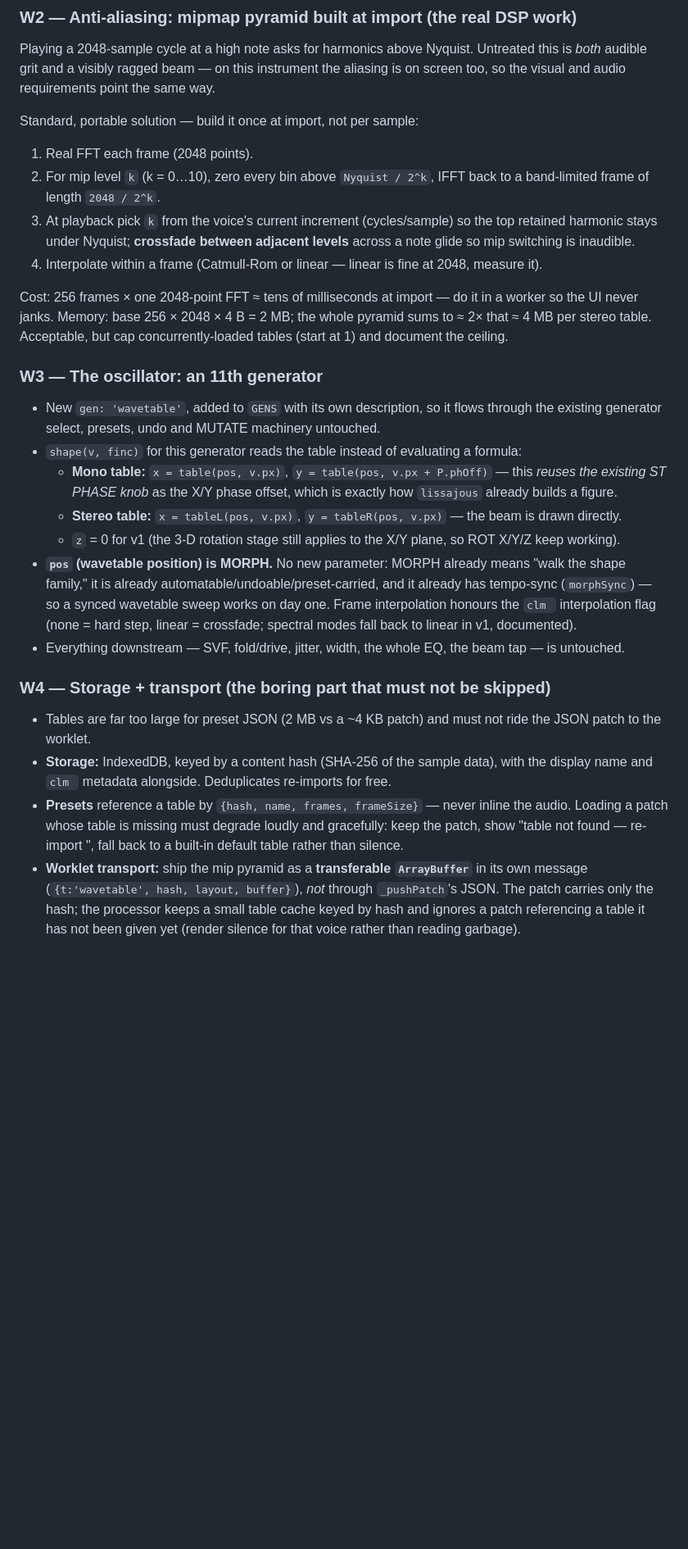
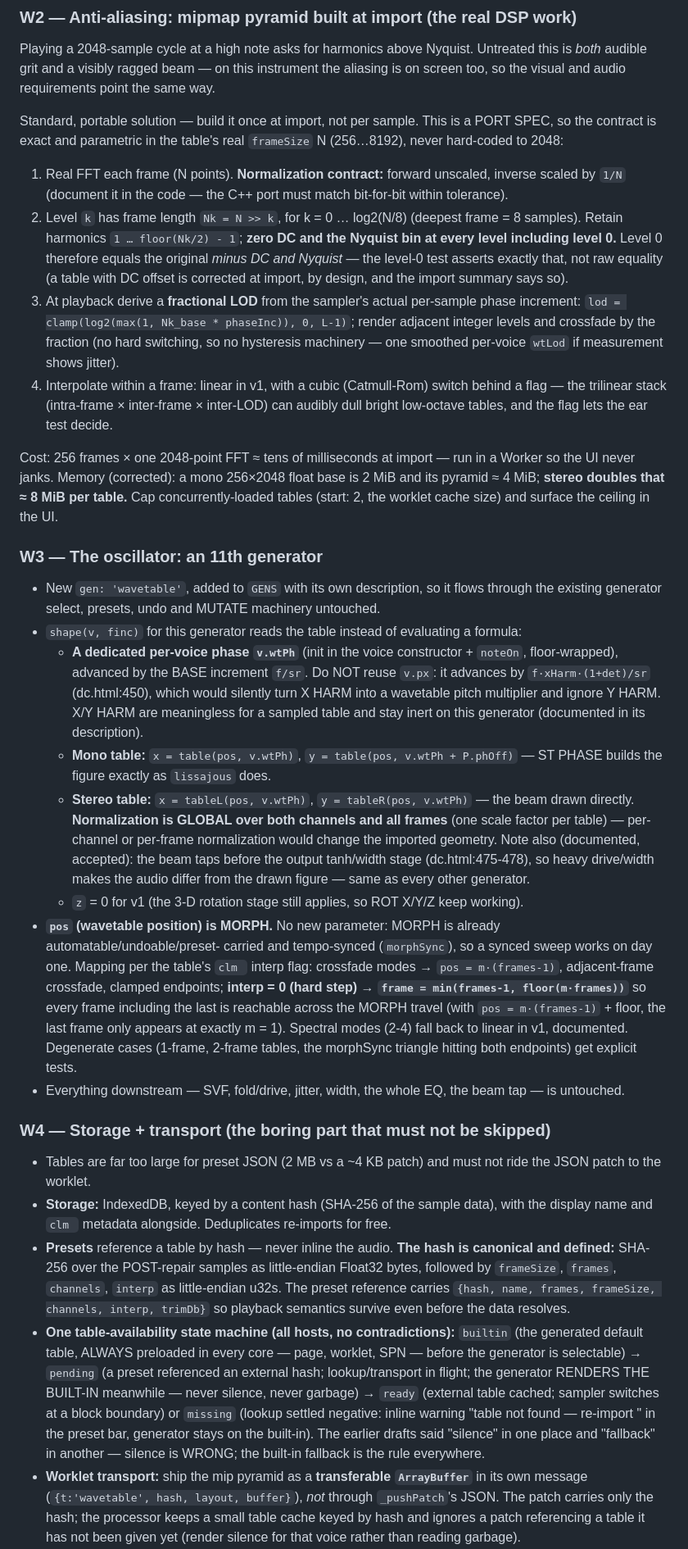
Before and after one commit to alenzie/synesthesia-type-465, a Markdown page: WAVETABLE_UNIT_PLAN.md, the part around the change. Shown at 82% size. Rendered like a GitHub page; blank space fills up the shorter version.

```diff
--- a/WAVETABLE_UNIT_PLAN.md
+++ b/WAVETABLE_UNIT_PLAN.md
@@ -75,31 +75,52 @@ Playing a 2048-sample cycle at a high note asks for harmonics above Nyquist. Unt
 audible grit and a visibly ragged beam — on this instrument the aliasing is on screen too, so the visual and
 audio requirements point the same way.
 
-Standard, portable solution — build it once at import, not per sample:
-1. Real FFT each frame (2048 points).
-2. For mip level `k` (k = 0…10), zero every bin above `Nyquist / 2^k`, IFFT back to a band-limited frame of
-   length `2048 / 2^k`.
-3. At playback pick `k` from the voice's current increment (cycles/sample) so the top retained harmonic
-   stays under Nyquist; **crossfade between adjacent levels** across a note glide so mip switching is
-   inaudible.
-4. Interpolate within a frame (Catmull-Rom or linear — linear is fine at 2048, measure it).
+Standard, portable solution — build it once at import, not per sample. This is a PORT SPEC, so the
+contract is exact and parametric in the table's real `frameSize` N (256…8192), never hard-coded to 2048:
+1. Real FFT each frame (N points). **Normalization contract:** forward unscaled, inverse scaled by `1/N`
+   (document it in the code — the C++ port must match bit-for-bit within tolerance).
+2. Level `k` has frame length `Nk = N >> k`, for k = 0 … log2(N/8) (deepest frame = 8 samples). Retain
+   harmonics `1 … floor(Nk/2) - 1`; **zero DC and the Nyquist bin at every level including level 0.**
+   Level 0 therefore equals the original *minus DC and Nyquist* — the level-0 test asserts exactly that,
+   not raw equality (a table with DC offset is corrected at import, by design, and the import summary says
+   so).
+3. At playback derive a **fractional LOD** from the sampler's actual per-sample phase increment:
+   `lod = clamp(log2(max(1, Nk_base * phaseInc)), 0, L-1)`; render adjacent integer levels and crossfade by
+   the fraction (no hard switching, so no hysteresis machinery — one smoothed per-voice `wtLod` if
+   measurement shows jitter).
+4. Interpolate within a frame: linear in v1, with a cubic (Catmull-Rom) switch behind a flag — the
+   trilinear stack (intra-frame × inter-frame × inter-LOD) can audibly dull bright low-octave tables, and
+   the flag lets the ear test decide.
 
-Cost: 256 frames × one 2048-point FFT ≈ tens of milliseconds at import — do it in a worker so the UI never
-janks. Memory: base 256 × 2048 × 4 B = 2 MB; the whole pyramid sums to ≈ 2× that ≈ 4 MB per stereo table.
-Acceptable, but cap concurrently-loaded tables (start at 1) and document the ceiling.
+Cost: 256 frames × one 2048-point FFT ≈ tens of milliseconds at import — run in a Worker so the UI never
+janks. Memory (corrected): a mono 256×2048 float base is 2 MiB and its pyramid ≈ 4 MiB; **stereo doubles
+that ≈ 8 MiB per table.** Cap concurrently-loaded tables (start: 2, the worklet cache size) and surface the
+ceiling in the UI.
 
 ### W3 — The oscillator: an 11th generator
 - New `gen: 'wavetable'`, added to `GENS` with its own description, so it flows through the existing
   generator select, presets, undo and MUTATE machinery untouched.
 - `shape(v, finc)` for this generator reads the table instead of evaluating a formula:
-  - **Mono table:** `x = table(pos, v.px)`, `y = table(pos, v.px + P.phOff)` — this *reuses the existing
-    ST PHASE knob* as the X/Y phase offset, which is exactly how `lissajous` already builds a figure.
-  - **Stereo table:** `x = tableL(pos, v.px)`, `y = tableR(pos, v.px)` — the beam is drawn directly.
-  - `z` = 0 for v1 (the 3-D rotation stage still applies to the X/Y plane, so ROT X/Y/Z keep working).
-- **`pos` (wavetable position) is MORPH.** No new parameter: MORPH already means "walk the shape family,"
-  it is already automatable/undoable/preset-carried, and it already has tempo-sync (`morphSync`) — so a
-  synced wavetable sweep works on day one. Frame interpolation honours the `clm ` interpolation flag
-  (none = hard step, linear = crossfade; spectral modes fall back to linear in v1, documented).
+  - **A dedicated per-voice phase `v.wtPh`** (init in the voice constructor + `noteOn`, floor-wrapped),
+    advanced by the BASE increment `f/sr`. Do NOT reuse `v.px`: it advances by `f·xHarm·(1+det)/sr`
+    (dc.html:450), which would silently turn X HARM into a wavetable pitch multiplier and ignore Y HARM.
+    X/Y HARM are meaningless for a sampled table and stay inert on this generator (documented in its
+    description).
+  - **Mono table:** `x = table(pos, v.wtPh)`, `y = table(pos, v.wtPh + P.phOff)` — ST PHASE builds the
+    figure exactly as `lissajous` does.
+  - **Stereo table:** `x = tableL(pos, v.wtPh)`, `y = tableR(pos, v.wtPh)` — the beam drawn directly.
+    **Normalization is GLOBAL over both channels and all frames** (one scale factor per table) — per-channel
+    or per-frame normalization would change the imported geometry. Note also (documented, accepted): the
+    beam taps before the output tanh/width stage (dc.html:475-478), so heavy drive/width makes the audio
+    differ from the drawn figure — same as every other generator.
+  - `z` = 0 for v1 (the 3-D rotation stage still applies, so ROT X/Y/Z keep working).
+- **`pos` (wavetable position) is MORPH.** No new parameter: MORPH is already automatable/undoable/preset-
+  carried and tempo-synced (`morphSync`), so a synced sweep works on day one. Mapping per the table's
+  `clm ` interp flag: crossfade modes → `pos = m·(frames-1)`, adjacent-frame crossfade, clamped endpoints;
+  **interp = 0 (hard step) → `frame = min(frames-1, floor(m·frames))`** so every frame including the last
+  is reachable across the MORPH travel (with `pos = m·(frames-1)` + floor, the last frame only appears at
+  exactly m = 1). Spectral modes (2-4) fall back to linear in v1, documented. Degenerate cases (1-frame,
+  2-frame tables, the morphSync triangle hitting both endpoints) get explicit tests.
 - Everything downstream — SVF, fold/drive, jitter, width, the whole EQ, the beam tap — is untouched.
 
 ### W4 — Storage + transport (the boring part that must not be skipped)
@@ -107,9 +128,18 @@ Acceptable, but cap concurrently-loaded tables (start at 1) and document the cei
   worklet.
 - **Storage:** IndexedDB, keyed by a content hash (SHA-256 of the sample data), with the display name and
   `clm ` metadata alongside. Deduplicates re-imports for free.
-- **Presets** reference a table by `{hash, name, frames, frameSize}` — never inline the audio. Loading a
-  patch whose table is missing must degrade loudly and gracefully: keep the patch, show "table not found —
-  re-import <name>", fall back to a built-in default table rather than silence.
+- **Presets** reference a table by hash — never inline the audio. **The hash is canonical and defined:**
+  SHA-256 over the POST-repair samples as little-endian Float32 bytes, followed by `frameSize`, `frames`,
+  `channels`, `interp` as little-endian u32s. The preset reference carries `{hash, name, frames, frameSize,
+  channels, interp, trimDb}` so playback semantics survive even before the data resolves.
+- **One table-availability state machine (all hosts, no contradictions):**
+  `builtin` (the generated default table, ALWAYS preloaded in every core — page, worklet, SPN — before the
+  generator is selectable) → `pending` (a preset referenced an external hash; lookup/transport in flight;
+  the generator RENDERS THE BUILT-IN meanwhile — never silence, never garbage) → `ready` (external table
+  cached; sampler switches at a block boundary) or `missing` (lookup settled negative: inline warning
+  "table not found — re-import <name>" in the preset bar, generator stays on the built-in). The earlier
+  drafts said "silence" in one place and "fallback" in another — silence is WRONG; the built-in fallback is
+  the rule everywhere.
 - **Worklet transport:** ship the mip pyramid as a **transferable `ArrayBuffer`** in its own message
   (`{t:'wavetable', hash, layout, buffer}`), *not* through `_pushPatch`'s JSON. The patch carries only the
   hash; the processor keeps a small table cache keyed by hash and ignores a patch referencing a table it has
```
Also changed, not shown: WAVETABLE_BUILD_PLAN.md (added, +170 -0 lines).
